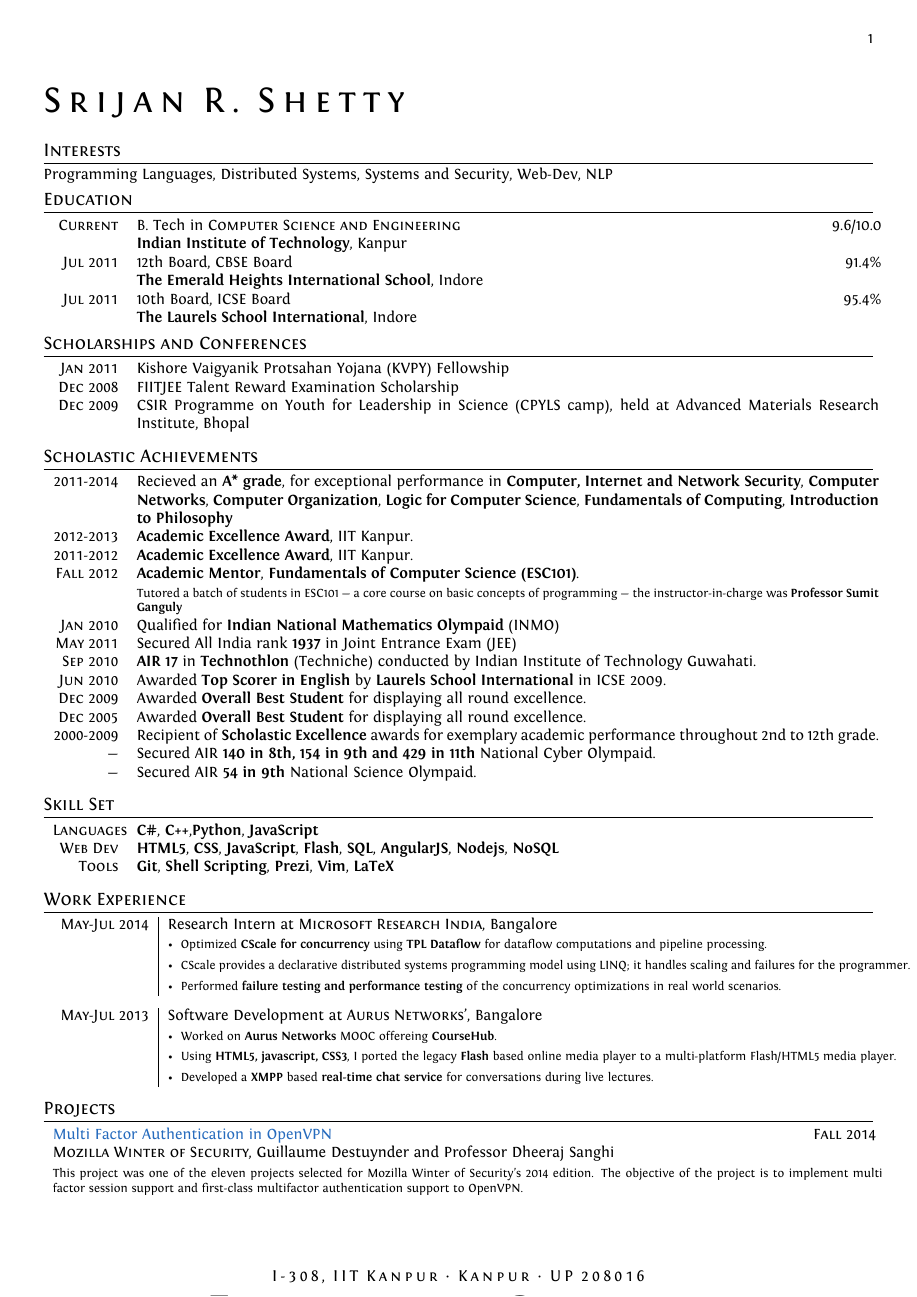
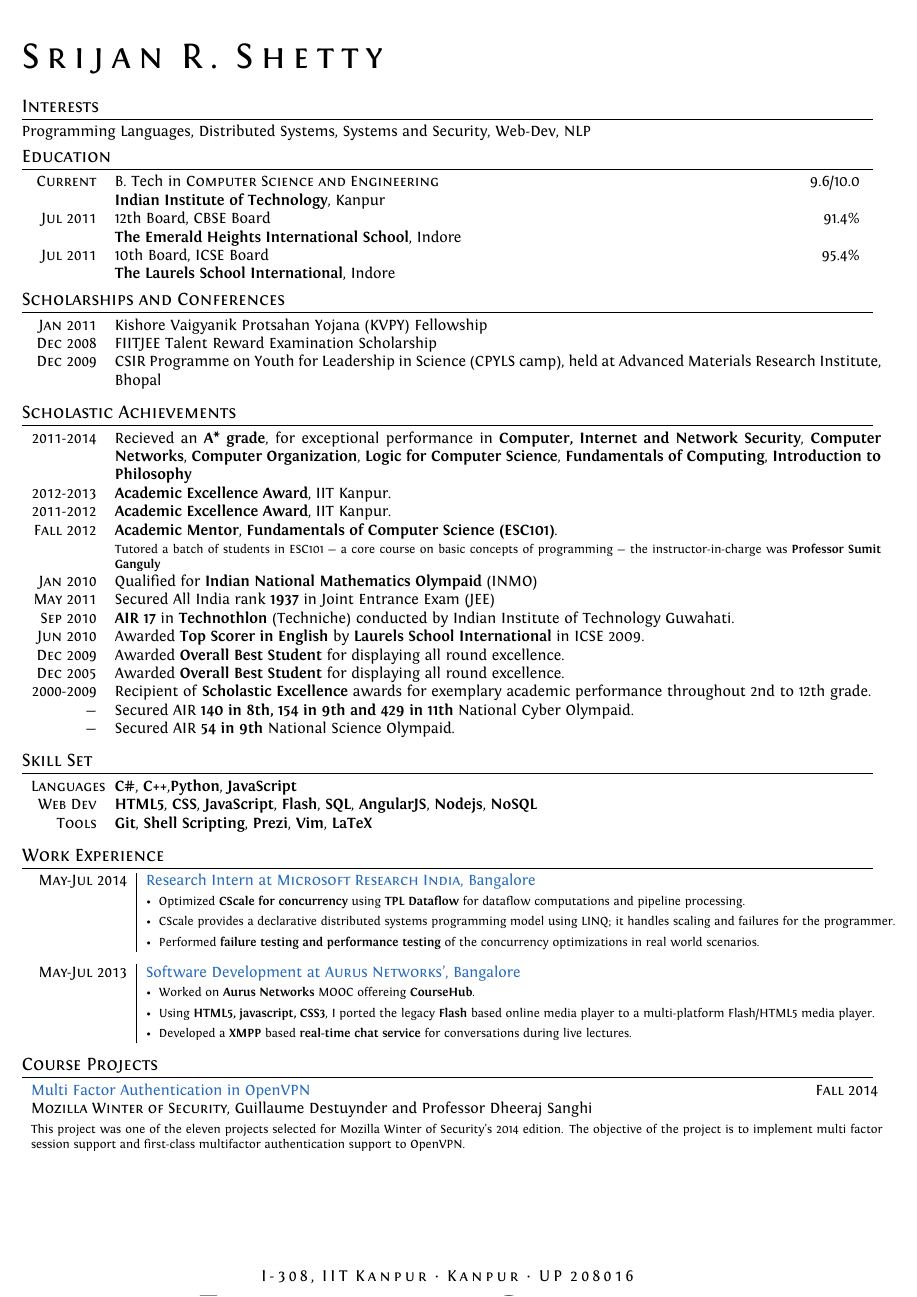
Before and after one commit to srijanshetty/cv, a LaTeX CV (cv.tex): page 1 of 3. Compiled offline with XeLaTeX; an older LaTeX class or package is replaced by its successor.

Commit message:
Color for work; independent and course projects

```diff
--- a/cv.tex
+++ b/cv.tex
@@ -38,13 +38,13 @@
 % PAGE GEOMETRY
 %----------------------------------------------------------------------------------------
 
-\usepackage[margin=2cm, lmargin=1cm, rmargin=1cm]{geometry} % The page Geometry
+\usepackage[margin=2cm, top=1cm, lmargin=0.5cm, rmargin=1cm]{geometry} % The page Geometry
 
 %----------------------------------------------------------------------------------------
 % CUSTOM ENVIRONMENTS
 %----------------------------------------------------------------------------------------
 \newcommand{\project}[4]{
-    \begin{tabular}{p{17cm}r}
+    \begin{tabular}{p{0.9\linewidth}r}
         \textcolor{NavyBlue}{#2} & \textsc{#1}\\
         #3
     \end{tabular}
@@ -55,7 +55,7 @@
 }
 
 \newcommand{\sideproject}[3]{
-    \begin{tabular}{p{17cm}r}
+    \begin{tabular}{p{0.9\linewidth}r}
         \textcolor{NavyBlue}{#2} & \textsc{#1}
     \end{tabular}
     \begin{tabular}{p{\linewidth}}
@@ -74,7 +74,7 @@
 }
 
 \newcommand{\projectlistdated}[3]{
-    \begin{tabular}{p{17cm}r}
+    \begin{tabular}{p{0.9\linewidth}r}
         \textcolor{NavyBlue}{#2} & \textsc{#1}\\
         \vspace{-0.3cm}
         \footnotesize{#3}
@@ -83,20 +83,20 @@
 }
 
 \newcommand{\work}[3]{
-    \begin{tabular}{>{\raggedleft}p{2.2cm}|p{17cm}}
-        \textsc{#1} & #2
+    \begin{tabular}{>{\raggedleft}p{2.2cm}|p{0.9\linewidth}}
+        \textsc{#1} & \textcolor{NavyBlue}{#2}
                     \footnotesize{#3}
     \end{tabular}
 }
 
 \newcommand{\itemlist}[1]{
-    \begin{tabular}{>{\raggedleft}p{1.5cm}p{17cm}}
+    \begin{tabular}{>{\raggedleft}p{1.5cm}p{0.9\linewidth}}
         #1
     \end{tabular}
 }
 
 \newcommand{\skill}[2]{
-    \begin{tabular}{p{17cm}r}
+    \begin{tabular}{p{0.9\linewidth}r}
         #2 & \textsc{#1}\\
     \end{tabular}
     \vspace{-0.5cm}
@@ -259,9 +259,9 @@ Programming Languages, Distributed Systems, Systems and Security, Web-Dev, NLP
       }
 
 %----------------------------------------------------------------------------------------
-%  PROJECTS
+%  COURSE PROJECTS
 %----------------------------------------------------------------------------------------
-\section{Projects}
+\section{Course Projects}
 
 \project {Fall 2014}
          {Multi Factor Authentication in OpenVPN}
```
Also changed, not shown: cv.tex (4 more changed lines).
